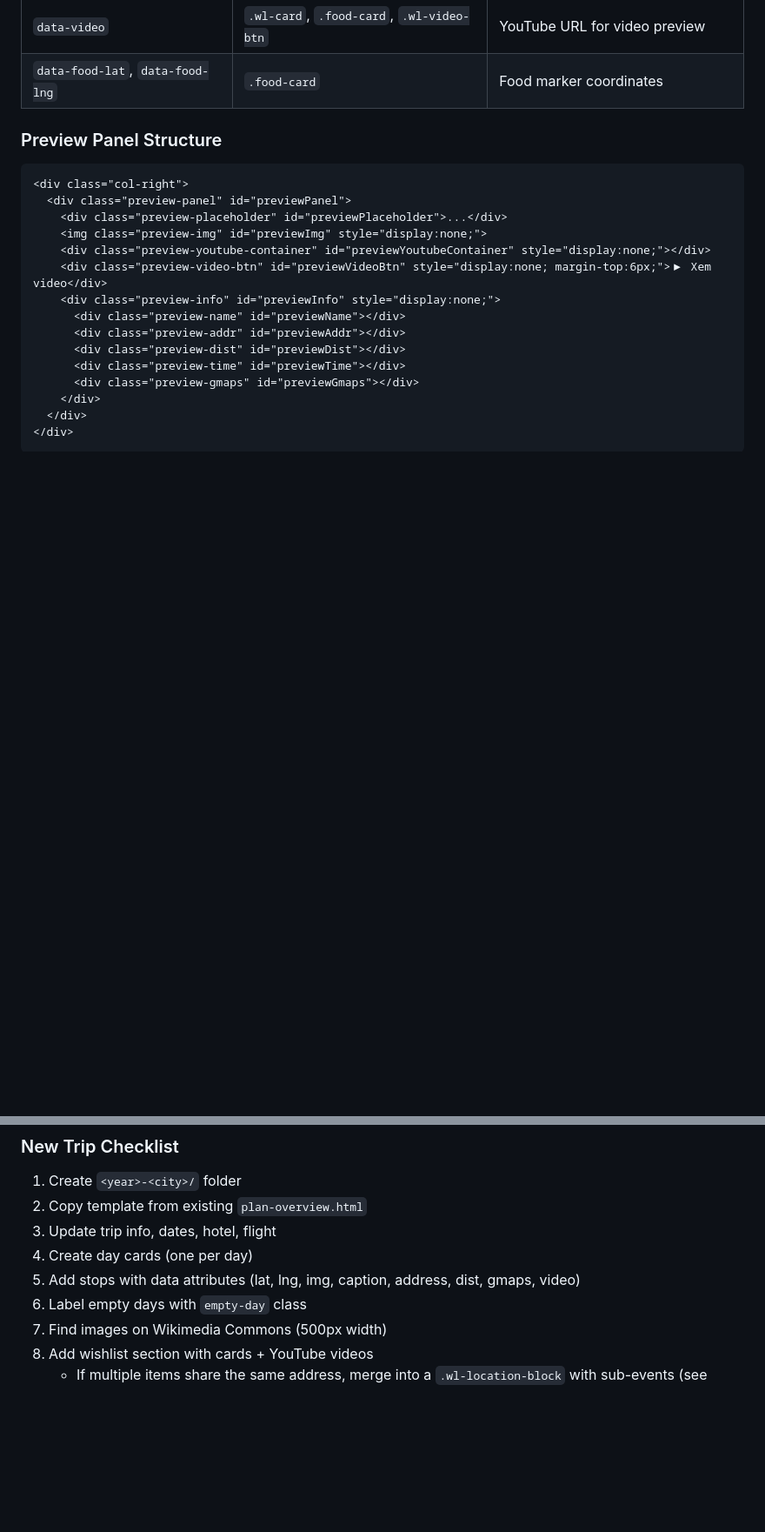
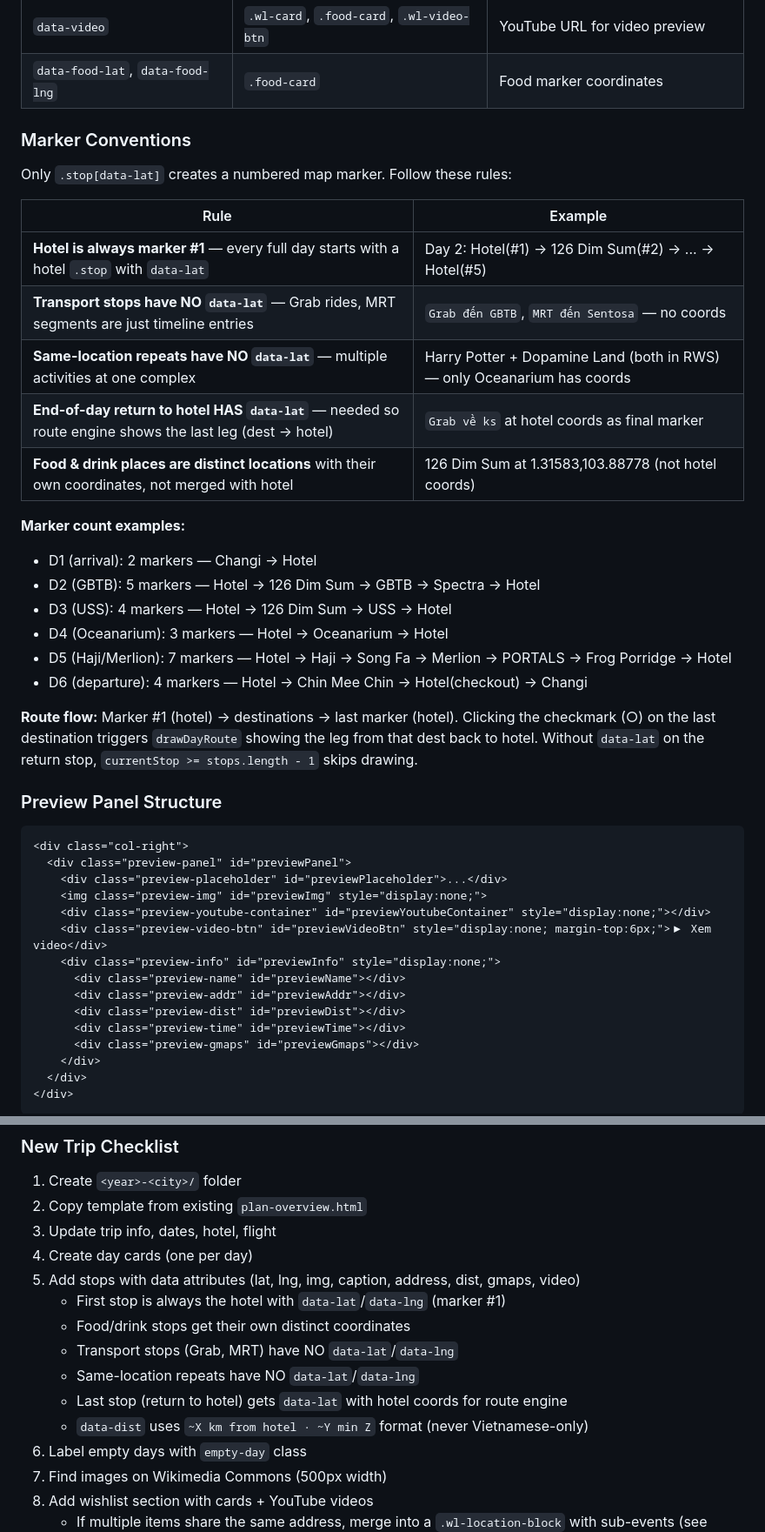
Before and after one commit to thehoang1920/trip-planner, a Markdown page: AGENTS.md, 2 parts joined by grey strips. Shown at 87% size. Drawn GitHub-style; blank space fills up the shorter version.

Commit message:
Document marker conventions and new lessons in AGENTS.md
Added Marker Conventions section, 5 new Common Bugs lessons (21-25),
and updated New Trip Checklist with data-lat rules.

```diff
--- a/AGENTS.md
+++ b/AGENTS.md
@@ -251,6 +251,28 @@ Key points:
 | `data-time` | `.wl-card` | Operating hours in preview |
 | `data-video` | `.wl-card`, `.food-card`, `.wl-video-btn` | YouTube URL for video preview |
 | `data-food-lat`, `data-food-lng` | `.food-card` | Food marker coordinates |
+
+### Marker Conventions
+
+Only `.stop[data-lat]` creates a numbered map marker. Follow these rules:
+
+| Rule | Example |
+|------|---------|
+| **Hotel is always marker #1** — every full day starts with a hotel `.stop` with `data-lat` | Day 2: Hotel(#1) → 126 Dim Sum(#2) → ... → Hotel(#5) |
+| **Transport stops have NO `data-lat`** — Grab rides, MRT segments are just timeline entries | `Grab đến GBTB`, `MRT đến Sentosa` — no coords |
+| **Same-location repeats have NO `data-lat`** — multiple activities at one complex | Harry Potter + Dopamine Land (both in RWS) — only Oceanarium has coords |
+| **End-of-day return to hotel HAS `data-lat`** — needed so route engine shows the last leg (dest → hotel) | `Grab về ks` at hotel coords as final marker |
+| **Food & drink places are distinct locations** with their own coordinates, not merged with hotel | 126 Dim Sum at 1.31583,103.88778 (not hotel coords) |
+
+**Marker count examples:**
+- D1 (arrival): 2 markers — Changi → Hotel
+- D2 (GBTB): 5 markers — Hotel → 126 Dim Sum → GBTB → Spectra → Hotel
+- D3 (USS): 4 markers — Hotel → 126 Dim Sum → USS → Hotel
+- D4 (Oceanarium): 3 markers — Hotel → Oceanarium → Hotel
+- D5 (Haji/Merlion): 7 markers — Hotel → Haji → Song Fa → Merlion → PORTALS → Frog Porridge → Hotel
+- D6 (departure): 4 markers — Hotel → Chin Mee Chin → Hotel(checkout) → Changi
+
+**Route flow:** Marker #1 (hotel) → destinations → last marker (hotel). Clicking the checkmark (○) on the last destination triggers `drawDayRoute` showing the leg from that dest back to hotel. Without `data-lat` on the return stop, `currentStop >= stops.length - 1` skips drawing.
 
 ### Preview Panel Structure
 
@@ -957,6 +989,12 @@ Each day-click generates a new token. If a previous async `getOptimalRoute` reso
 3. Update trip info, dates, hotel, flight
 4. Create day cards (one per day)
 5. Add stops with data attributes (lat, lng, img, caption, address, dist, gmaps, video)
+   - First stop is always the hotel with `data-lat`/`data-lng` (marker #1)
+   - Food/drink stops get their own distinct coordinates
+   - Transport stops (Grab, MRT) have NO `data-lat`/`data-lng`
+   - Same-location repeats have NO `data-lat`/`data-lng`
+   - Last stop (return to hotel) gets `data-lat` with hotel coords for route engine
+   - `data-dist` uses `~X km from hotel · ~Y min Z` format (never Vietnamese-only)
 6. Label empty days with `empty-day` class
 7. Find images on Wikimedia Commons (500px width)
 8. Add wishlist section with cards + YouTube videos
```
Also changed, not shown: other parts of AGENTS.md (+10 -0 lines).
